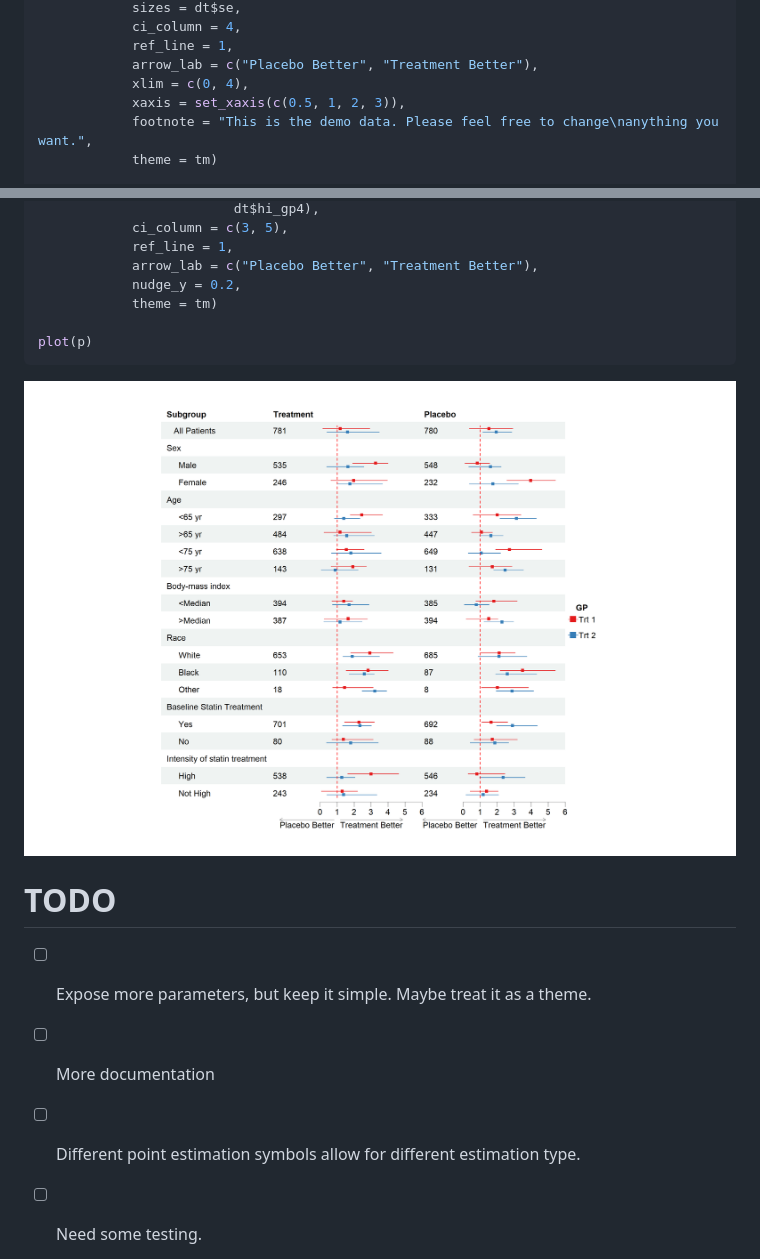
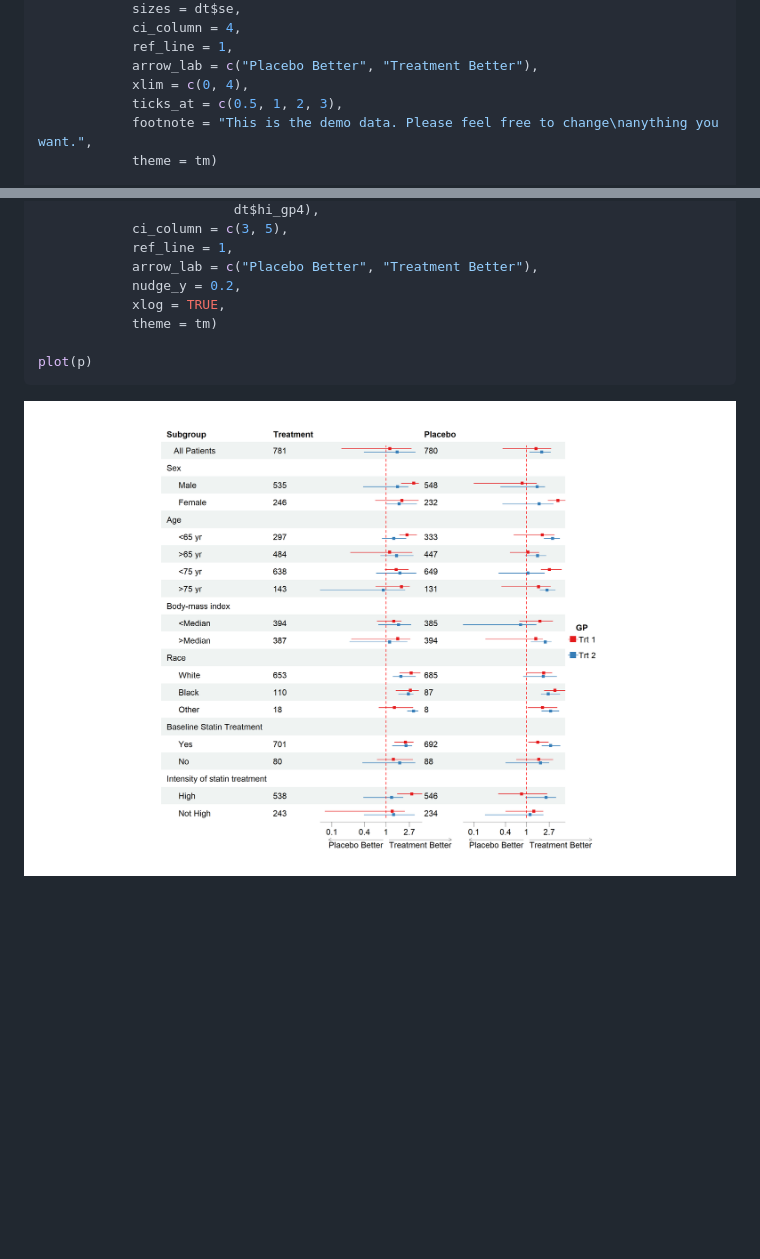
Before and after one commit to adayim/forestploter, a Markdown page: README.md, 2 parts joined by grey strips. GitHub-like rendering; pictures changed too: man/figures/README-multiple-1.png; blank space fills up the shorter version.

Commit message:
Enable log scale

````diff
--- a/README.md
+++ b/README.md
@@ -74,7 +74,7 @@ p <- forest(dt[,c(1:3, 20:21)],
             ref_line = 1,
             arrow_lab = c("Placebo Better", "Treatment Better"),
             xlim = c(0, 4),
-            xaxis = set_xaxis(c(0.5, 1, 2, 3)),
+            ticks_at = c(0.5, 1, 2, 3),
             footnote = "This is the demo data. Please feel free to change\nanything you want.",
             theme = tm)
 
@@ -178,18 +178,10 @@ p <- forest(dt[,c(1:2, 20, 3, 22)],
             ref_line = 1,
             arrow_lab = c("Placebo Better", "Treatment Better"),
             nudge_y = 0.2,
+            xlog = TRUE,
             theme = tm)
 
 plot(p)
 ```
 
 <img src="man/figures/README-multiple-1.png" width="100%" height="80%" />
-
-# TODO
-
--   [ ] Expose more parameters, but keep it simple. Maybe treat it as a
-    theme.
--   [ ] More documentation
--   [ ] Different point estimation symbols allow for different
-    estimation type.
--   [ ] Need some testing.
````
Also changed, not shown: 12 other files.
